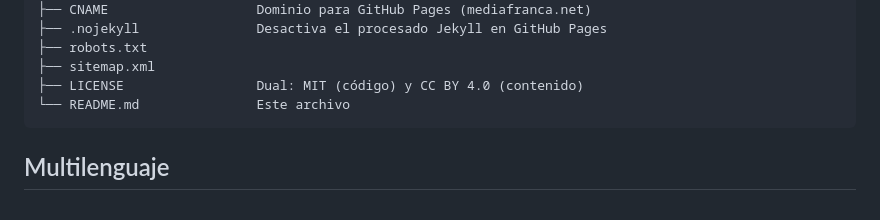
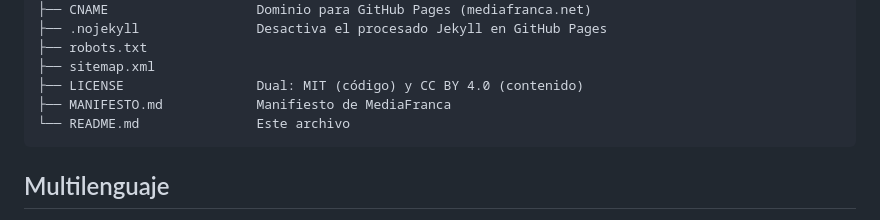
Before and after one commit to mediafranca/mediafranca.github.io, a Markdown page: README.md, the part around the change. Rendered like a GitHub page.

Commit message:
docs: agrega MANIFESTO.md al árbol de estructura del README
Co-Authored-By: Claude Sonnet 5 <noreply@anthropic.com>
Claude-Session: https://claude.ai/code/session_01JFChgyQyJ7jCTZeJc6i1m7

````diff
--- a/README.md
+++ b/README.md
@@ -42,6 +42,7 @@ mediafranca.github.io/
 ├── robots.txt
 ├── sitemap.xml
 ├── LICENSE                 Dual: MIT (código) y CC BY 4.0 (contenido)
+├── MANIFESTO.md            Manifiesto de MediaFranca
 └── README.md               Este archivo
 ```
 
````
